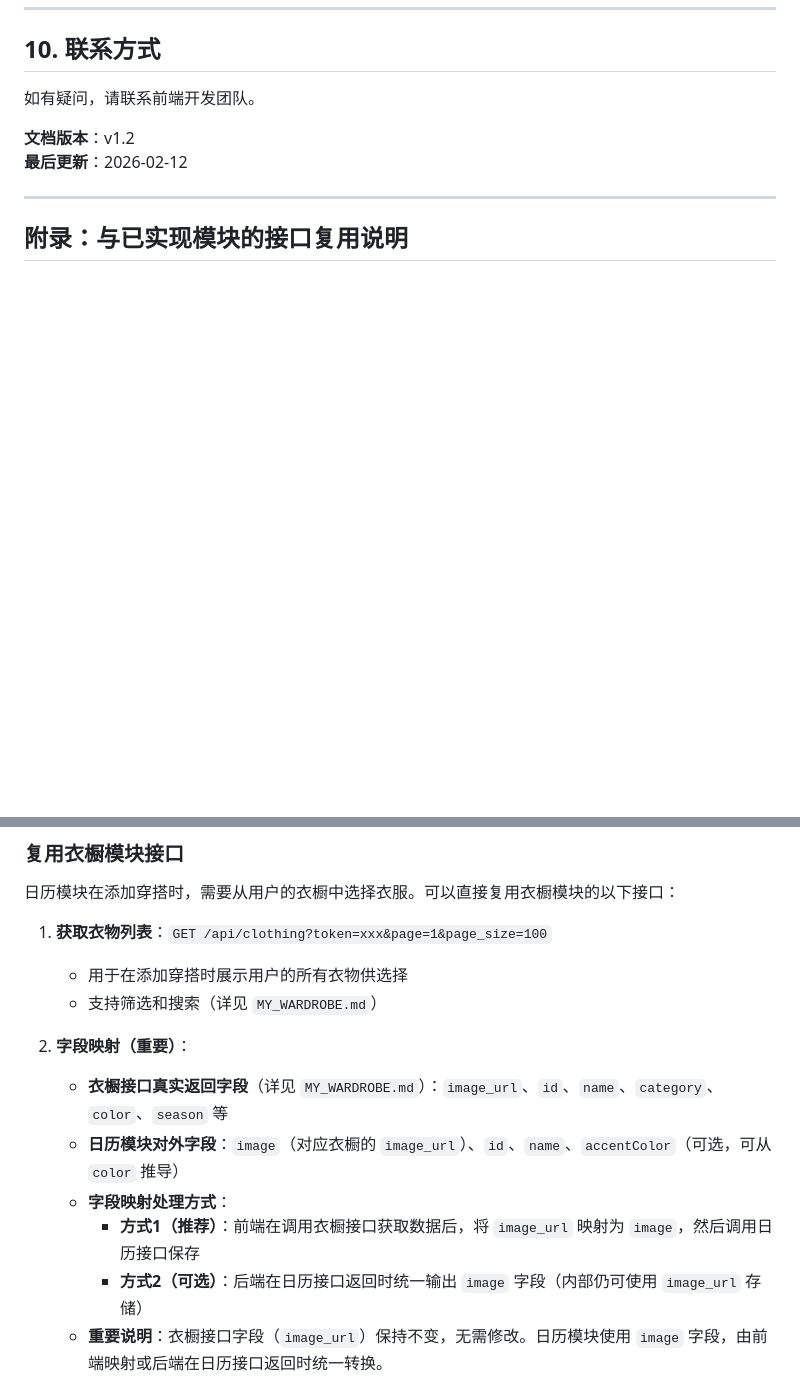
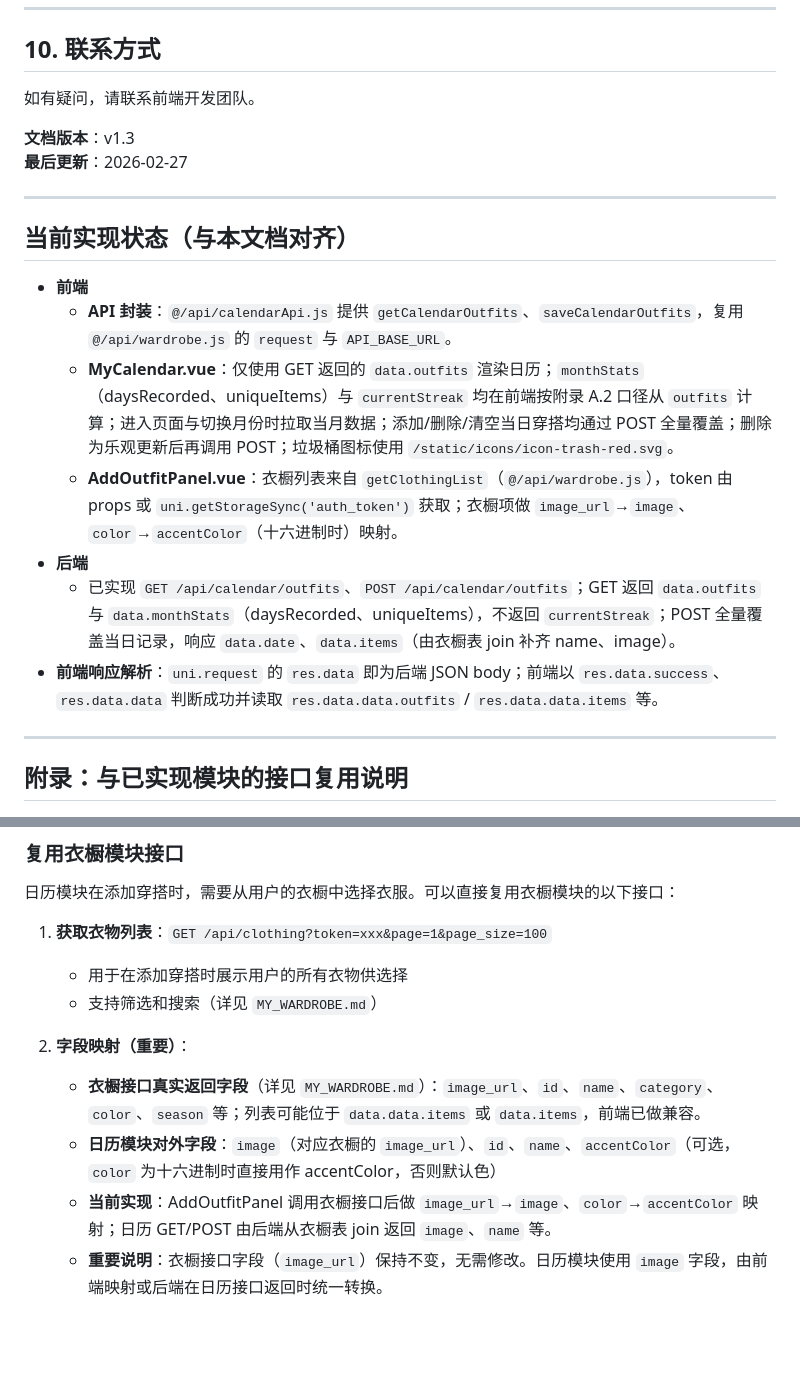
Before and after one commit to lwowlwowl/Personal-AI-Wardrobe-Assistant, a Markdown page: docs/API_Documentation/MY_CALENDAR.md, 2 parts joined by grey strips. GitHub-like rendering; blank space fills up the shorter version.

Commit message:
根据联调后的前后端更新MY_CALENDAR文档

```diff
--- a/docs/API_Documentation/MY_CALENDAR.md
+++ b/docs/API_Documentation/MY_CALENDAR.md
@@ -517,8 +517,20 @@ GET /api/calendar/outfits?token=xxx&year=2025&month=2
 
 如有疑问，请联系前端开发团队。
 
-**文档版本**：v1.2
-**最后更新**：2026-02-12
+**文档版本**：v1.3
+**最后更新**：2026-02-27
+
+---
+
+## 当前实现状态（与本文档对齐）
+
+- **前端**
+  - **API 封装**：`@/api/calendarApi.js` 提供 `getCalendarOutfits`、`saveCalendarOutfits`，复用 `@/api/wardrobe.js` 的 `request` 与 `API_BASE_URL`。
+  - **MyCalendar.vue**：仅使用 GET 返回的 `data.outfits` 渲染日历；`monthStats`（daysRecorded、uniqueItems）与 `currentStreak` 均在前端按附录 A.2 口径从 `outfits` 计算；进入页面与切换月份时拉取当月数据；添加/删除/清空当日穿搭均通过 POST 全量覆盖；删除为乐观更新后再调用 POST；垃圾桶图标使用 `/static/icons/icon-trash-red.svg`。
+  - **AddOutfitPanel.vue**：衣橱列表来自 `getClothingList`（`@/api/wardrobe.js`），token 由 props 或 `uni.getStorageSync('auth_token')` 获取；衣橱项做 `image_url`→`image`、`color`→`accentColor`（十六进制时）映射。
+- **后端**
+  - 已实现 `GET /api/calendar/outfits`、`POST /api/calendar/outfits`；GET 返回 `data.outfits` 与 `data.monthStats`（daysRecorded、uniqueItems），不返回 `currentStreak`；POST 全量覆盖当日记录，响应 `data.date`、`data.items`（由衣橱表 join 补齐 name、image）。
+- **前端响应解析**：`uni.request` 的 `res.data` 即为后端 JSON body；前端以 `res.data.success`、`res.data.data` 判断成功并读取 `res.data.data.outfits` / `res.data.data.items` 等。
 
 ---
 
@@ -533,11 +545,9 @@ GET /api/calendar/outfits?token=xxx&year=2025&month=2
    - 支持筛选和搜索（详见 `MY_WARDROBE.md`）
 
 2. **字段映射（重要）**：
-   - **衣橱接口真实返回字段**（详见 `MY_WARDROBE.md`）：`image_url`、`id`、`name`、`category`、`color`、`season` 等
-   - **日历模块对外字段**：`image`（对应衣橱的 `image_url`）、`id`、`name`、`accentColor`（可选，可从 `color` 推导）
-   - **字段映射处理方式**：
-     - **方式1（推荐）**：前端在调用衣橱接口获取数据后，将 `image_url` 映射为 `image`，然后调用日历接口保存
-     - **方式2（可选）**：后端在日历接口返回时统一输出 `image` 字段（内部仍可使用 `image_url` 存储）
+   - **衣橱接口真实返回字段**（详见 `MY_WARDROBE.md`）：`image_url`、`id`、`name`、`category`、`color`、`season` 等；列表可能位于 `data.data.items` 或 `data.items`，前端已做兼容。
+   - **日历模块对外字段**：`image`（对应衣橱的 `image_url`）、`id`、`name`、`accentColor`（可选，`color` 为十六进制时直接用作 accentColor，否则默认色）
+   - **当前实现**：AddOutfitPanel 调用衣橱接口后做 `image_url`→`image`、`color`→`accentColor` 映射；日历 GET/POST 由后端从衣橱表 join 返回 `image`、`name` 等。
    - **重要说明**：衣橱接口字段（`image_url`）保持不变，无需修改。日历模块使用 `image` 字段，由前端映射或后端在日历接口返回时统一转换。
 
 ### 响应格式统一
```
Also changed, not shown: other parts of docs/API_Documentation/MY_CALENDAR.md (+1 -1 lines).
